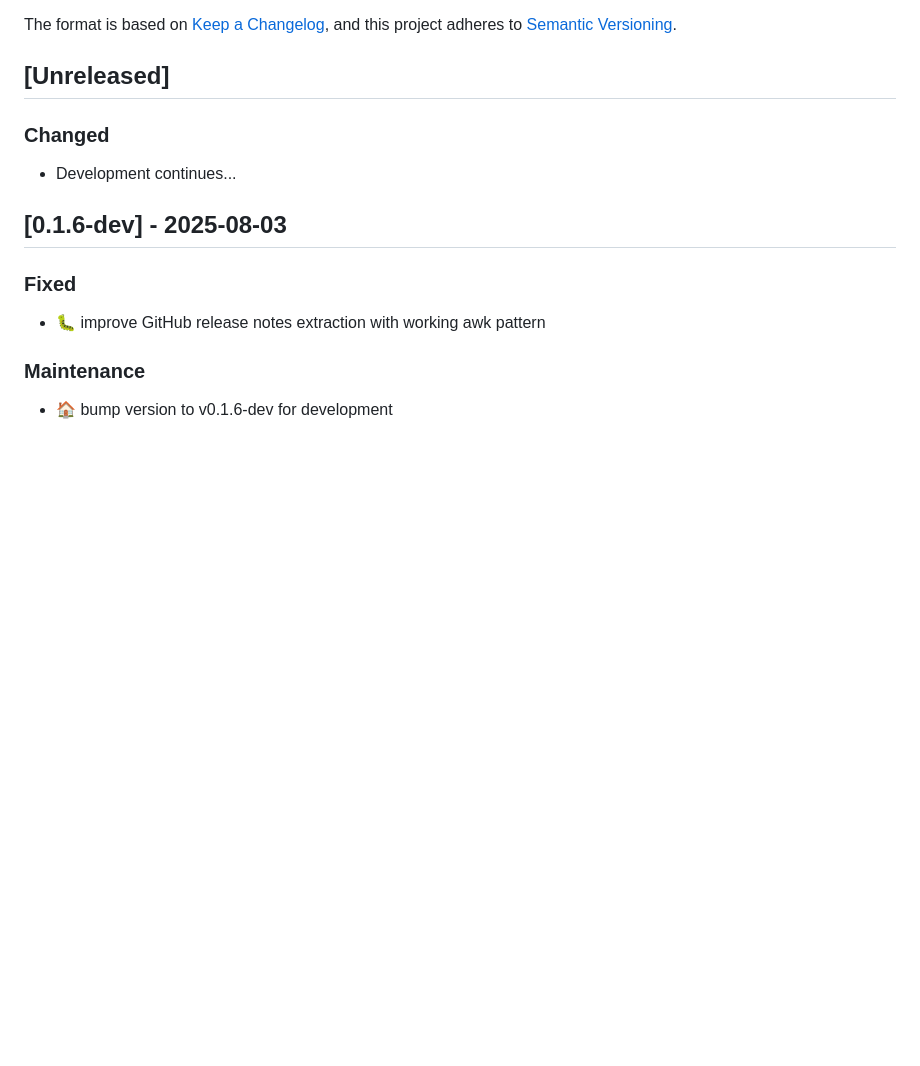
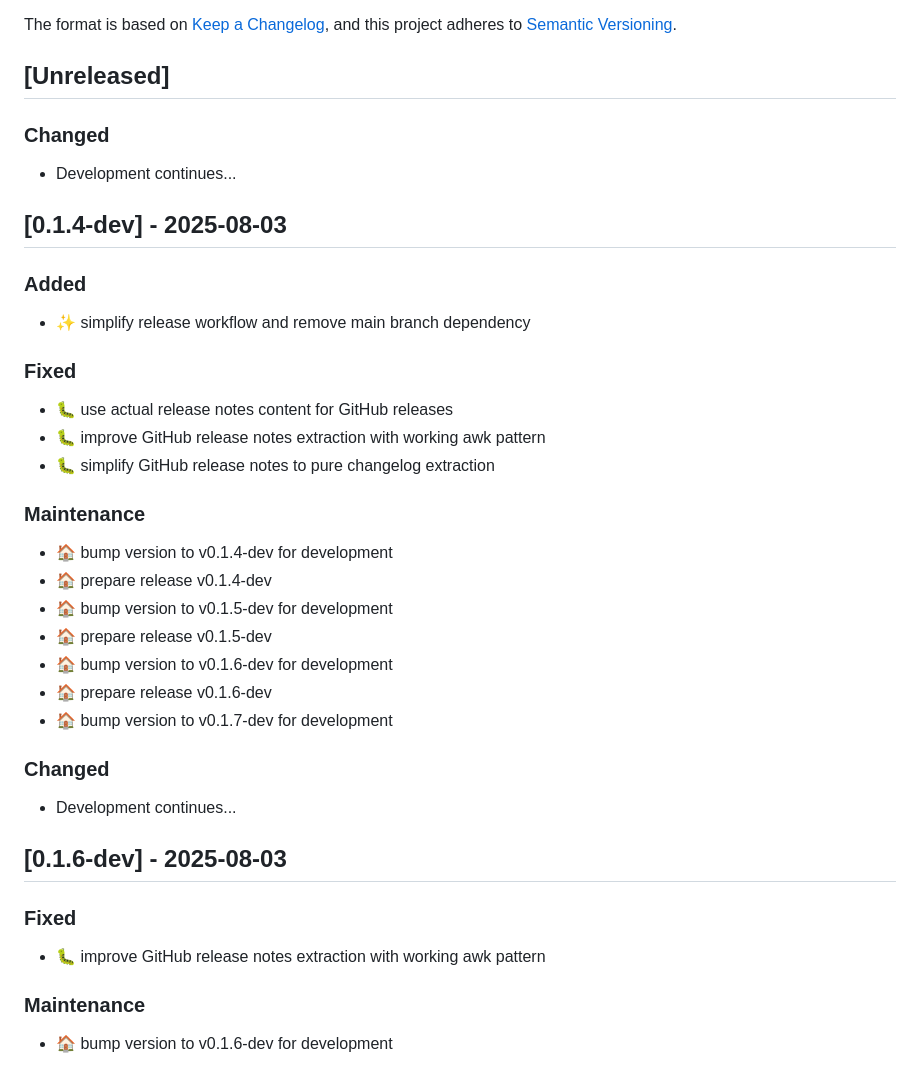
Before and after one commit to tienld-0801/tilokit, a Markdown page: CHANGELOG.md, the part around the change. GitHub-like rendering; blank space fills up the shorter version.

Commit message:
chore: prepare release v0.1.4-dev
- Update version to v0.1.4-dev
- Update CHANGELOG.md with release notes
- Ready for release process

```diff
--- a/CHANGELOG.md
+++ b/CHANGELOG.md
@@ -6,6 +6,28 @@ The format is based on [Keep a Changelog](https://keepachangelog.com/en/1.0.0/),
 and this project adheres to [Semantic Versioning](https://semver.org/spec/v2.0.0.html).
 
 ## [Unreleased]
+
+### Changed
+- Development continues...
+
+## [0.1.4-dev] - 2025-08-03
+
+### Added
+- ✨ simplify release workflow and remove main branch dependency
+
+### Fixed
+- 🐛 use actual release notes content for GitHub releases
+- 🐛 improve GitHub release notes extraction with working awk pattern
+- 🐛 simplify GitHub release notes to pure changelog extraction
+
+### Maintenance
+- 🏠 bump version to v0.1.4-dev for development
+- 🏠 prepare release v0.1.4-dev
+- 🏠 bump version to v0.1.5-dev for development
+- 🏠 prepare release v0.1.5-dev
+- 🏠 bump version to v0.1.6-dev for development
+- 🏠 prepare release v0.1.6-dev
+- 🏠 bump version to v0.1.7-dev for development
 
 ### Changed
 - Development continues...
```
